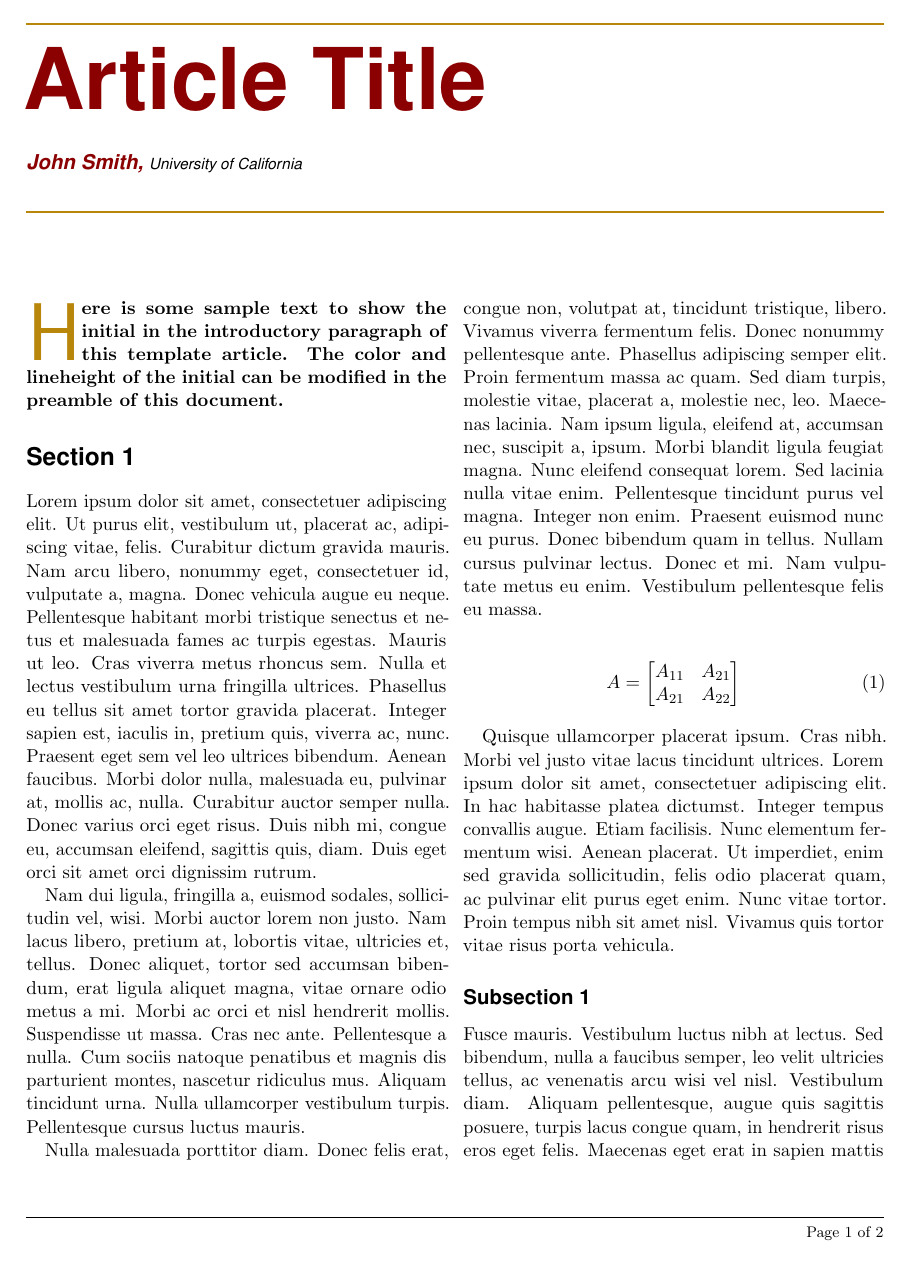
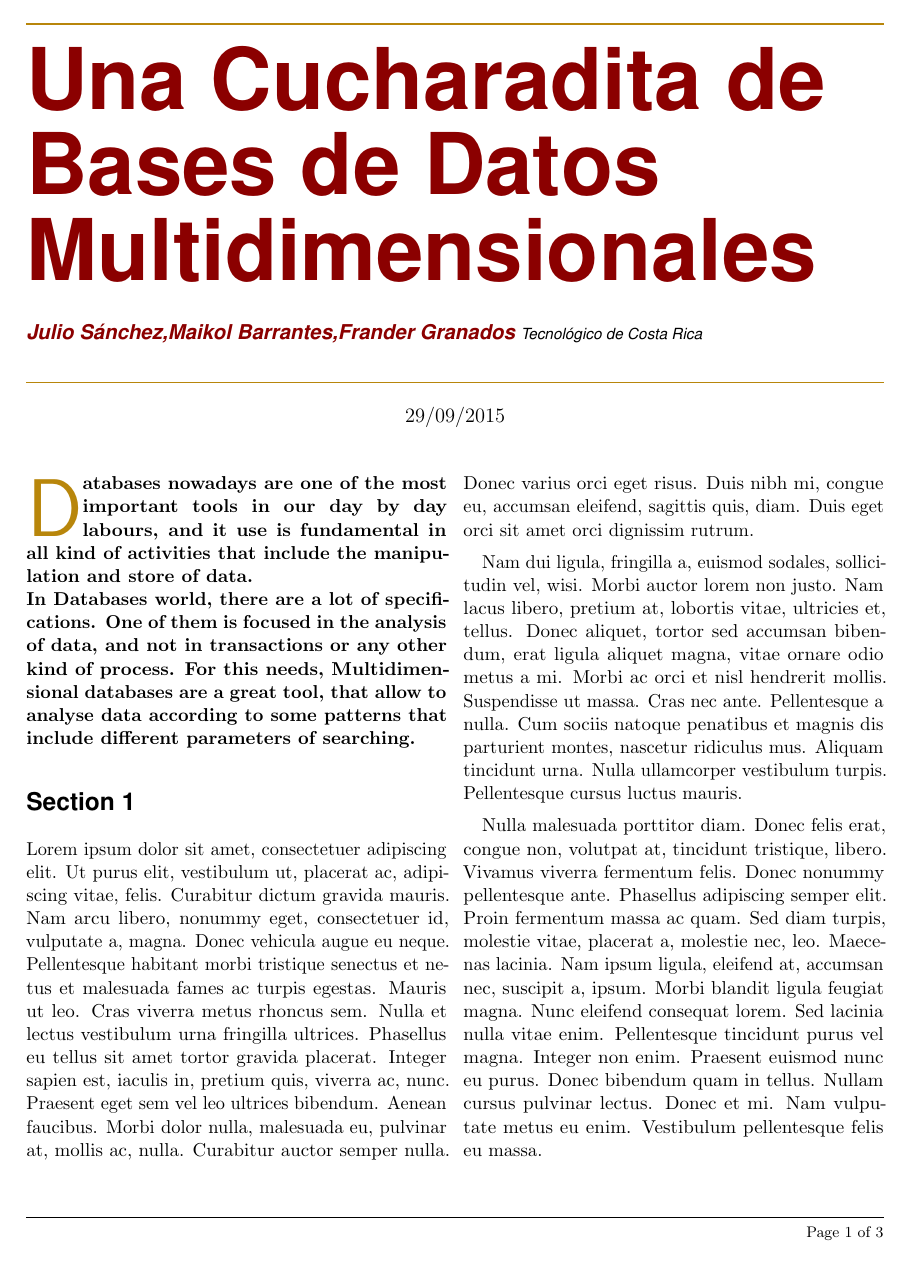
Before and after one commit to jsnchzjmnz/Investigacion-CE-3101, a LaTeX document (article_1.tex): page 1 of 2 before the commit and page 1 of 3 after it. Compiled offline with pdfLaTeX.

Commit message:
Update article_1.tex

```diff
--- a/article_1.tex
+++ b/article_1.tex
@@ -65,20 +67,20 @@
 
 \pretitle{\vspace{-30pt} \begin{flushleft} \HorRule \fontsize{50}{50} \usefont{OT1}{phv}{b}{n} \color{DarkRed} \selectfont} % Horizontal rule before the title
 
-\title{Article Title} % Your article title
+\title{Una Cucharadita de Bases de Datos Multidimensionales} % Your article title
 
 \posttitle{\par\end{flushleft}\vskip 0.5em} % Whitespace under the title
 
 \preauthor{\begin{flushleft}\large \lineskip 0.5em \usefont{OT1}{phv}{b}{sl} \color{DarkRed}} % Author font configuration
 
-\author{John Smith, } % Your name
+\author{Julio S\'{a}nchez,Maikol Barrantes,Frander Granados } % Your name
 
 \postauthor{\footnotesize \usefont{OT1}{phv}{m}{sl} \color{Black} % Configuration for the institution name
-University of California % Your institution
+Tecnol\'{o}gico de Costa Rica % Your institution
 
 \par\end{flushleft}\HorRule} % Horizontal rule after the title
 
-\date{} % Add a date here if you would like one to appear underneath the title block
+\date{29/09/2015} % Add a date here if you would like one to appear underneath the title block
 
 %----------------------------------------------------------------------------------------
 
@@ -93,7 +95,8 @@ University of California % Your institution
 %----------------------------------------------------------------------------------------
 
 % The first character should be within \initial{}
-\initial{H}\textbf{ere is some sample text to show the initial in the introductory paragraph of this template article. The color and lineheight of the initial can be modified in the preamble of this document.}
+\initial{D}\textbf{atabases nowadays are one of the most important tools in our day by day labours, and it use is fundamental in all kind of activities that include the manipulation and store of data.\\
+In Databases world, there are a lot of specifications. One of them is focused in the analysis of data, and not in transactions or any other kind of process. For this needs, Multidimensional databases are a great tool, that allow to analyse data according to some patterns that include different parameters of searching.}
 
 %----------------------------------------------------------------------------------------
 %	ARTICLE CONTENTS
```
Also changed, not shown: article_1.tex (2 more changed lines).
